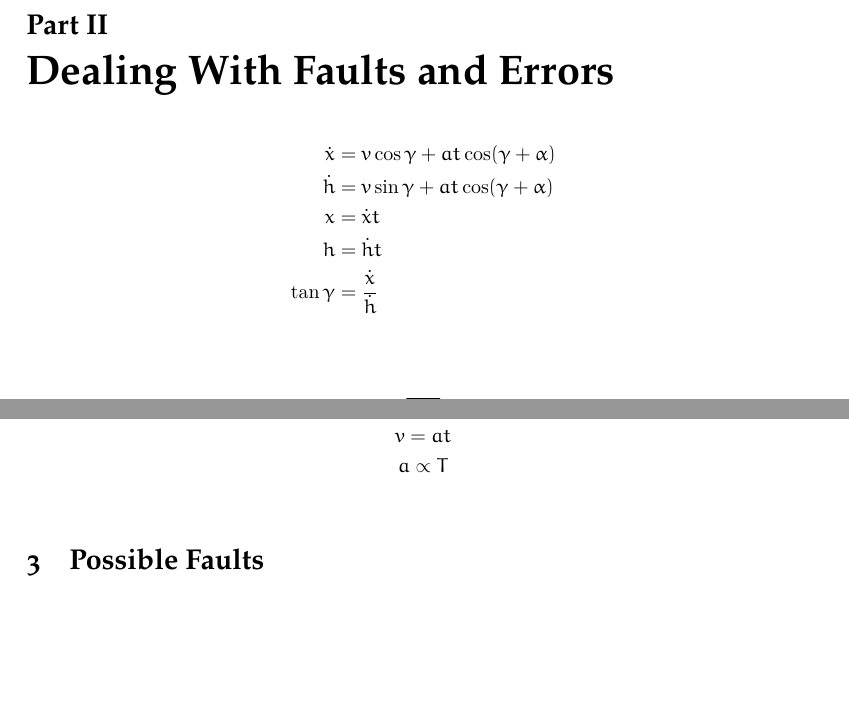
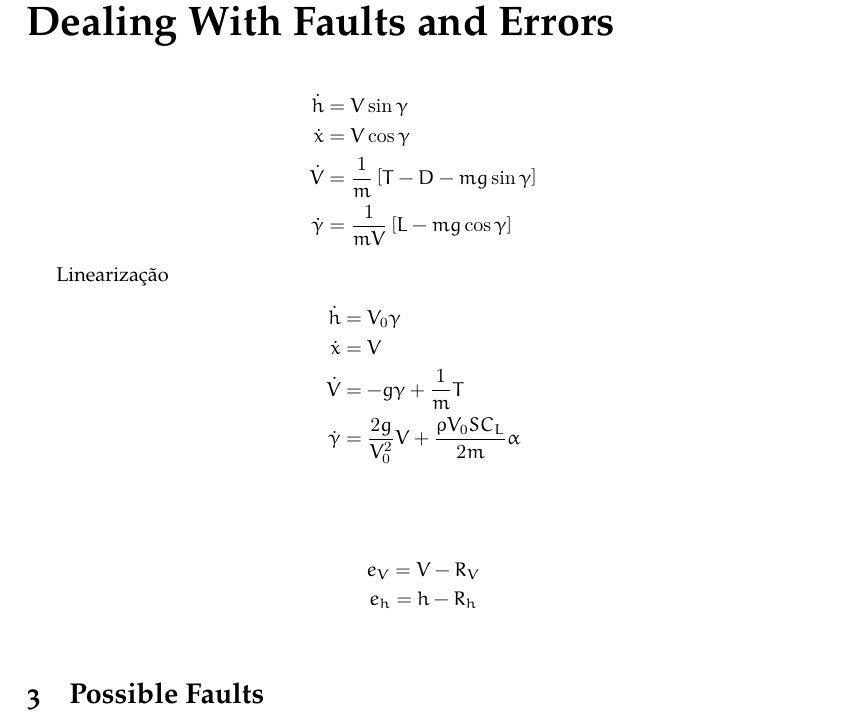
Before and after one commit to ekspek/sai-2018, a LaTeX document (doc/report2/main.tex): two parts of pages 3 and 4 of 5 before the commit and part of page 4 of 5 after it, the two joined at a grey line, cut at the place of the change, the shorter picture padded with empty space. Compiled offline with XeLaTeX; a missing font is replaced by an installed copy or a similar font.

Commit message:
Updated report with new math

```diff
--- a/doc/report2/main.tex
+++ b/doc/report2/main.tex
@@ -141,18 +141,38 @@ With this in mind, and considering using an offset of values to eliminate the ne
 	h(p) = 145366.45\left(1 - \left(\frac{p_s}{1013.25}\right)^{0.190284}\right)
 \end{gather*}
 
+\pagebreak
 \part{Dealing With Faults and Errors}
 
+%\begin{align*}
+%	\dot{x} &= v\cos\gamma + at\cos(\gamma + \alpha) \\
+%	\dot{h} &= v\sin\gamma + at\cos(\gamma + \alpha) \\
+%	x &= \dot{x}t \\
+%	h &= \dot{h}t \\
+%	\tan\gamma &= \frac{\dot{x}}{\dot{h}}
+%\end{align*}
+%\begin{gather*}
+%	v = at \\
+%	a \propto T \\
+%\end{gather*}
 \begin{align*}
-	\dot{x} &= v\cos\gamma + at\cos(\gamma + \alpha) \\
-	\dot{h} &= v\sin\gamma + at\cos(\gamma + \alpha) \\
-	x &= \dot{x}t \\
-	h &= \dot{h}t \\
-	\tan\gamma &= \frac{\dot{x}}{\dot{h}}
+	\dot{h} &= V\sin\gamma \\
+	\dot{x} &= V\cos\gamma \\
+	\dot{V} &= \frac{1}{m}\left[T - D - mg\sin\gamma\right] \\
+	\dot{\gamma} &= \frac{1}{mV}\left[L - mg\cos\gamma\right]
 \end{align*}
+
+Linearização
+\begin{align*}
+	\dot{h} &= V_0 \gamma \\
+	\dot{x} &= V \\
+	\dot{V} &= -g\gamma + \frac{1}{m}T \\
+	\dot{\gamma} &= \frac{2g}{V_0^2}V + \frac{\rho V_0SC_L}{2m}\alpha \\
+\end{align*}
+
 \begin{gather*}
-	v = at \\
-	a \propto T \\
+	e_V = V - R_V \\
+	e_h = h - R_h \\
 \end{gather*}
 
 \section{Possible Faults}
```
Also changed, not shown: 2 other files.
